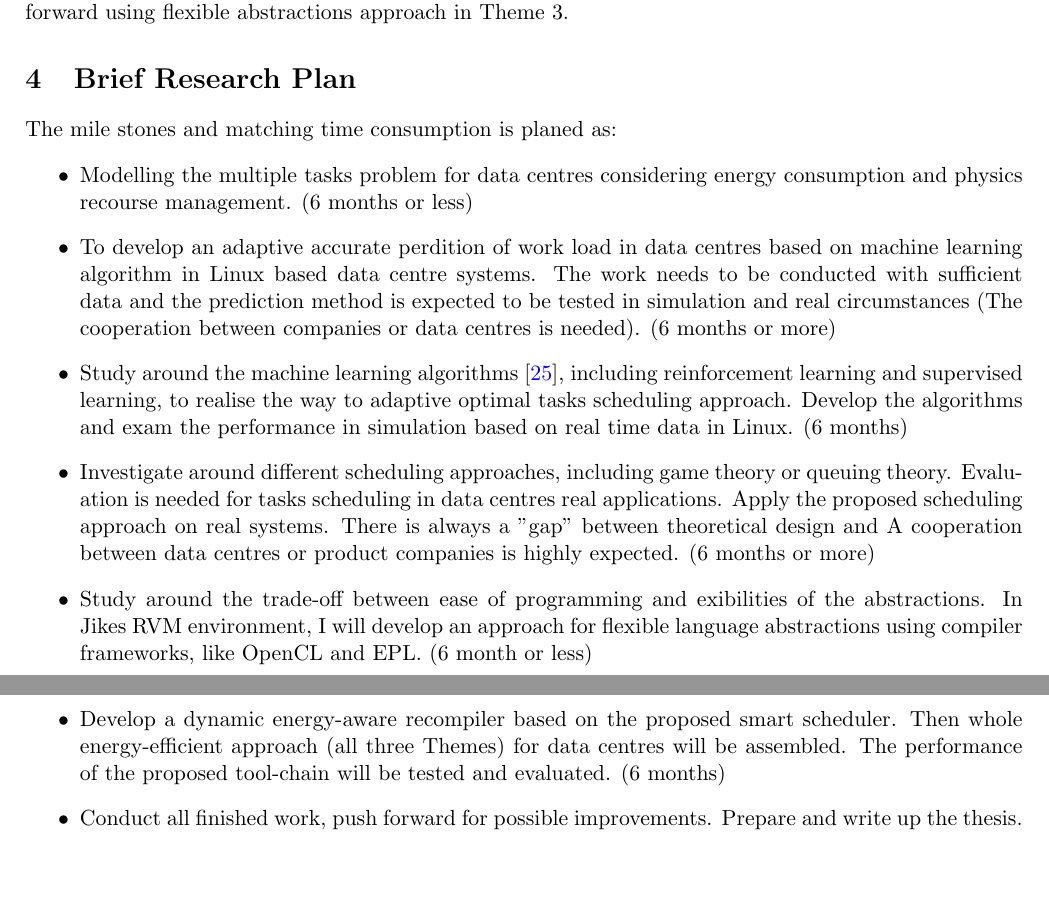
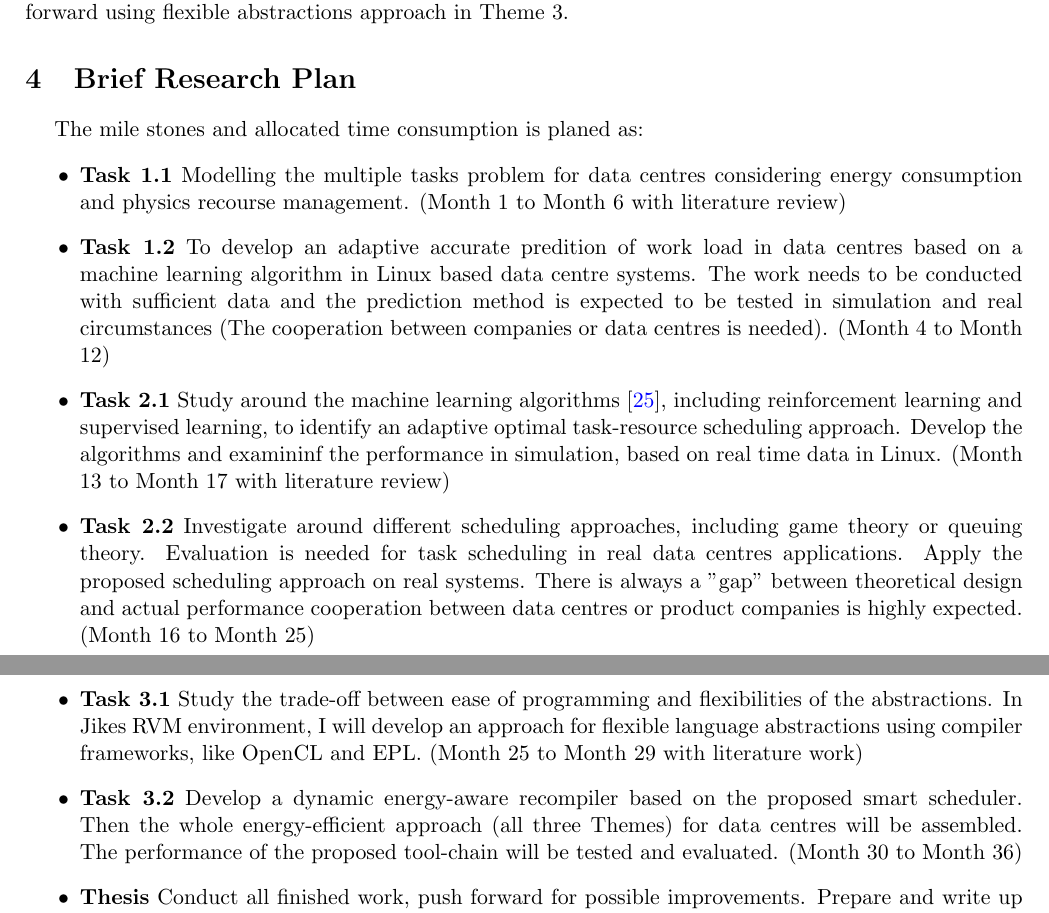
Before and after one commit to zhangkq/Proposal, a LaTeX paper (proposal.tex, which reads plan.tex): two parts of pages 6 and 7 of 8, joined at a grey line, cut so that both start at the same text, the shorter picture padded with empty space. Compiled offline with pdfLaTeX.

Commit message:
change time line

```diff
--- a/plan.tex
+++ b/plan.tex
@@ -1,19 +1,19 @@
 \section{Brief Research Plan}
 \label{sec:timetable}
-The mile stones and matching time consumption is planed as:
+~~~~The mile stones and allocated time consumption is planed as:
 \begin{itemize}
 \item
-Modelling the multiple tasks problem for data centres considering energy consumption and physics recourse management. (6 months or less)
+\textbf{Task 1.1}~Modelling the multiple tasks problem for data centres considering energy consumption and physics recourse management. (Month 1 to Month 6 with literature review)
 \item
-To develop an adaptive accurate perdition of work load in data centres based on machine learning algorithm in Linux based data centre systems. The work needs to be conducted with sufficient data and the prediction method is expected to be tested in simulation and real circumstances (The cooperation between companies or data centres is needed). (6 months or more)
+\textbf{Task 1.2}~To develop an adaptive accurate predition of work load in data centres based on a machine learning algorithm in Linux based data centre systems. The work needs to be conducted with sufficient data and the prediction method is expected to be tested in simulation and real circumstances (The cooperation between companies or data centres is needed). (Month 4 to Month 12)
 \item
-Study around the machine learning algorithms \cite{ma}, including reinforcement learning and supervised learning, to realise the way to adaptive optimal tasks scheduling approach. Develop the algorithms and exam the performance in simulation based on real time data in Linux. (6 months)
+\textbf{Task 2.1}~Study around the machine learning algorithms \cite{ma}, including reinforcement learning and supervised learning, to identify an adaptive optimal task-resource scheduling approach. Develop the algorithms and examininf the performance in simulation, based on real time data in Linux. (Month 13 to Month 17 with literature review)
 \item
-Investigate around different scheduling approaches, including game theory or queuing theory. Evaluation is needed for tasks scheduling in data centres real applications. Apply the proposed scheduling approach on real systems. There is always a ”gap” between theoretical design and A cooperation between data centres or product companies is highly expected. (6 months or more)
+\textbf{Task 2.2}~Investigate around different scheduling approaches, including game theory or queuing theory. Evaluation is needed for task scheduling in real data centres applications. Apply the proposed scheduling approach on real systems. There is always a ”gap” between theoretical design and actual performance cooperation between data centres or product companies is highly expected. (Month 16 to Month 25)
 \item
-Study around the trade-off between ease of programming and exibilities of the abstractions. In Jikes RVM environment, I will develop an approach for flexible language abstractions using compiler frameworks, like OpenCL and EPL. (6 month or less)
+\textbf{Task 3.1}~Study the trade-off between ease of programming and flexibilities of the abstractions. In Jikes RVM environment, I will develop an approach for flexible language abstractions using compiler frameworks, like OpenCL and EPL. (Month 25 to Month 29 with literature work)
 \item
-Develop a dynamic energy-aware recompiler based on the proposed smart scheduler. Then whole energy-efficient approach (all three Themes) for data centres will be assembled. The performance of the proposed tool-chain will be tested and evaluated. (6 months)
+\textbf{Task 3.2}~Develop a dynamic energy-aware recompiler based on the proposed smart scheduler. Then the whole energy-efficient approach (all three Themes) for data centres will be assembled. The performance of the proposed tool-chain will be tested and evaluated. (Month 30 to Month 36)
 \item
-Conduct all finished work, push forward for possible improvements. Prepare and write up the thesis. (6 months)
+\textbf{Thesis}~Conduct all finished work, push forward for possible improvements. Prepare and write up the thesis. (Month 37 to Month 42)
 \end{itemize}
```
